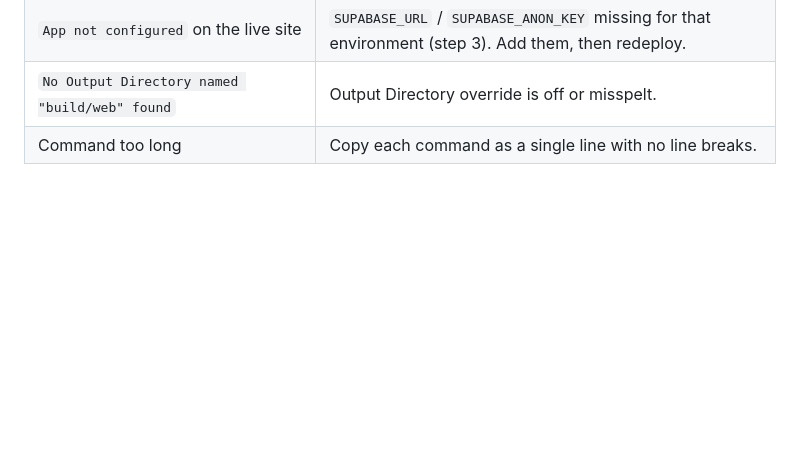
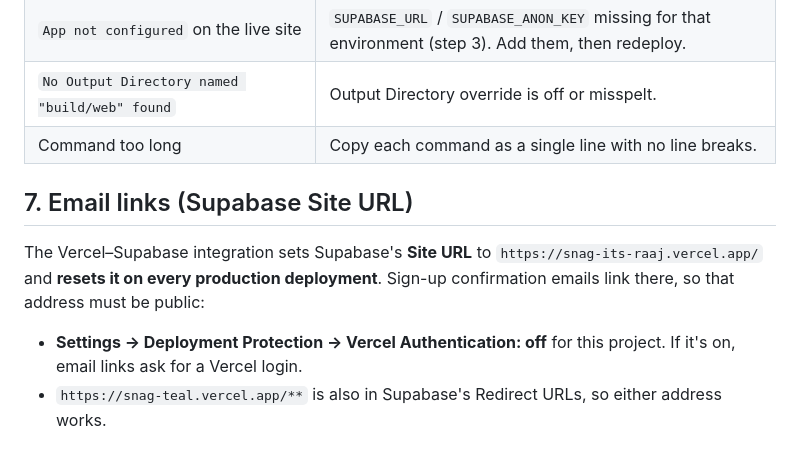
Before and after one commit to dev-lover-codes/Snag, a Markdown page: docs/vercel-setup.md, the part around the change. Rendered like a GitHub page; blank space fills up the shorter version.

Commit message:
docs: explain why the production Vercel address must stay public

```diff
--- a/docs/vercel-setup.md
+++ b/docs/vercel-setup.md
@@ -93,3 +93,15 @@ It sets the caching and security headers.
 | `App not configured` on the live site | `SUPABASE_URL` / `SUPABASE_ANON_KEY` missing for that environment (step 3). Add them, then redeploy. |
 | `No Output Directory named "build/web" found` | Output Directory override is off or misspelt. |
 | Command too long | Copy each command as a single line with no line breaks. |
+
+## 7. Email links (Supabase Site URL)
+
+The Vercel–Supabase integration sets Supabase's **Site URL** to
+`https://snag-its-raaj.vercel.app/` and **resets it on every production
+deployment**. Sign-up confirmation emails link there, so that address must be
+public:
+
+- **Settings → Deployment Protection → Vercel Authentication: off** for this
+  project. If it's on, email links ask for a Vercel login.
+- `https://snag-teal.vercel.app/**` is also in Supabase's Redirect URLs, so
+  either address works.
```
